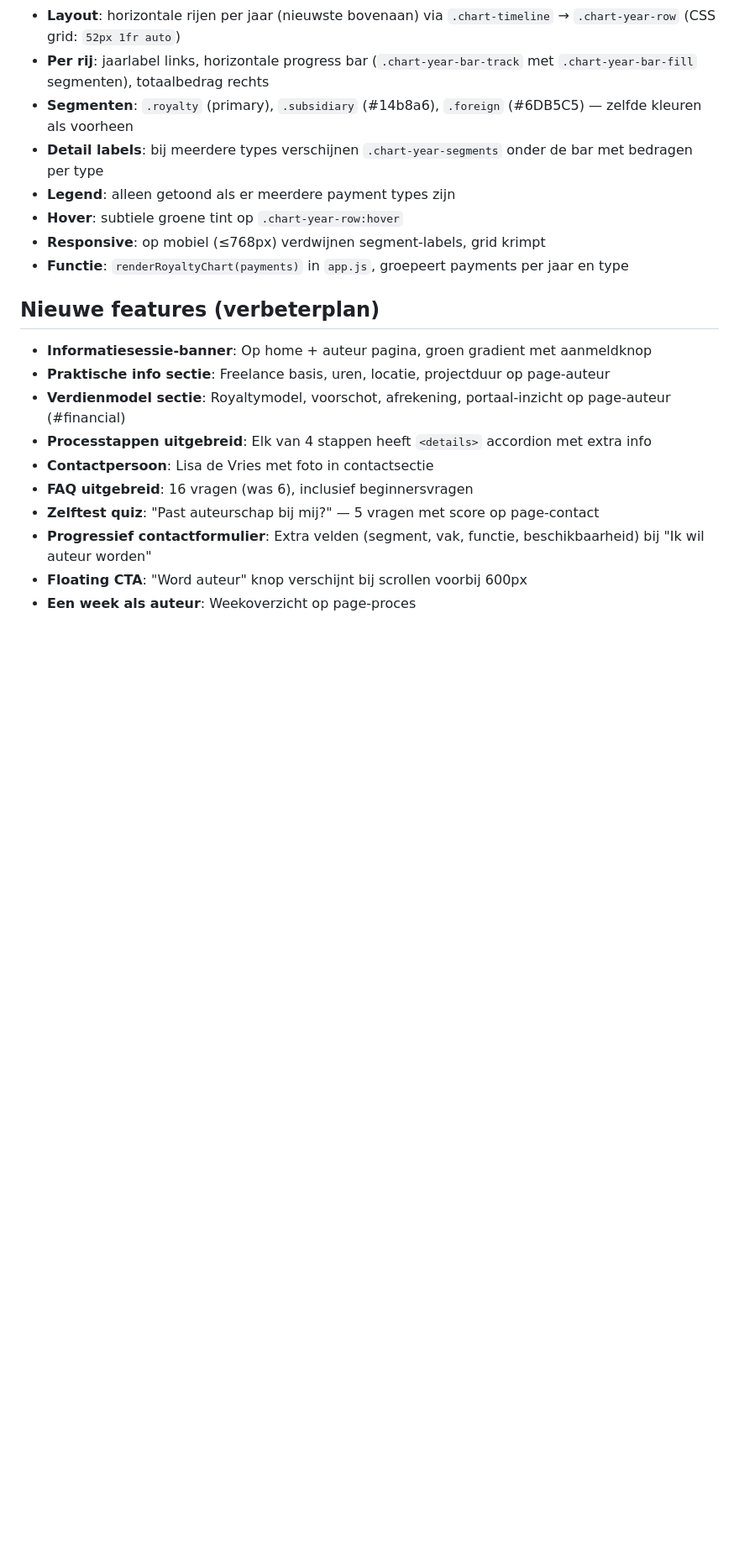
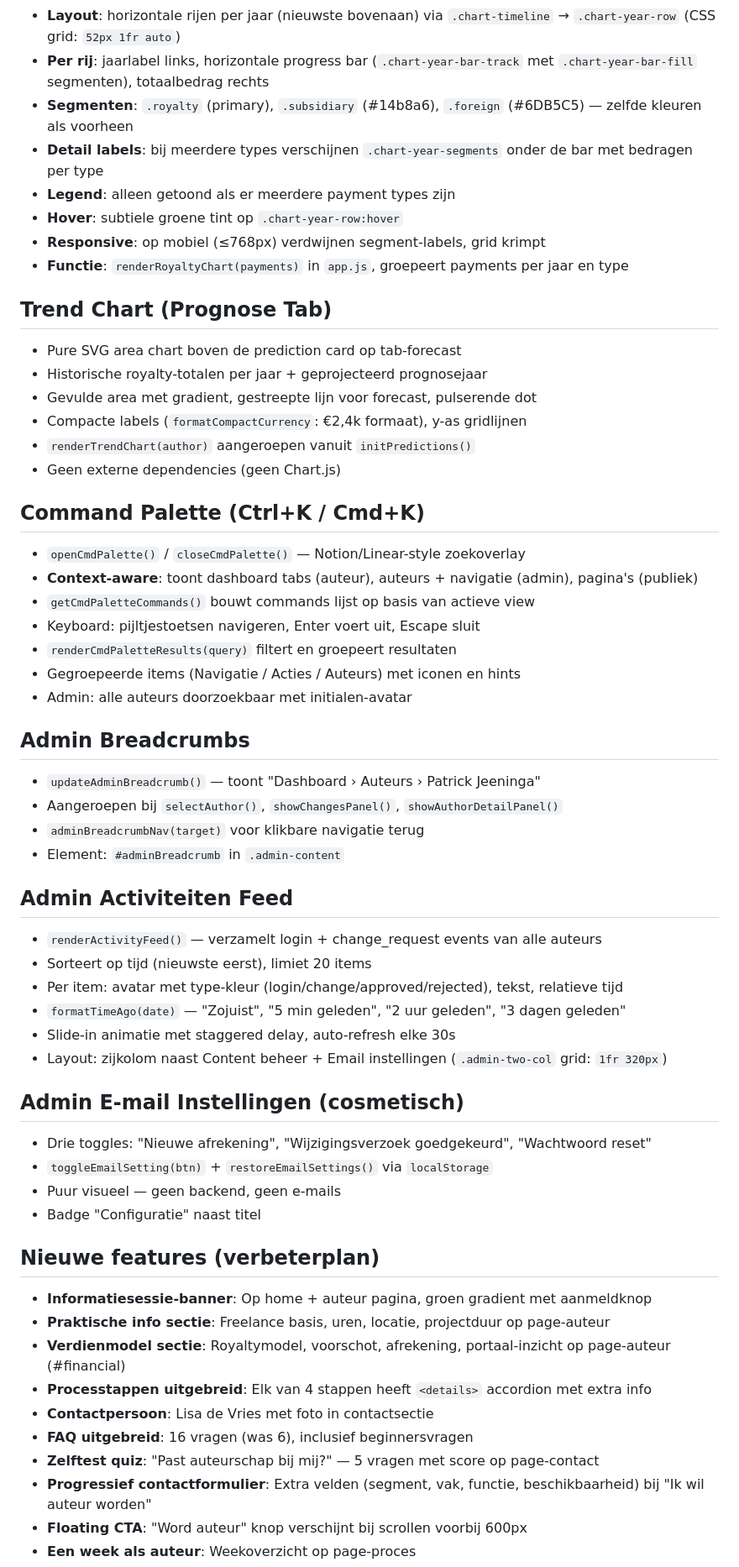
Before and after one commit to SingaporeCity/Royaltyportaal, a Markdown page: CLAUDE.md, the part around one of its changes. Shown at 84% size. Rendered like a GitHub page; blank space fills up the shorter version.

```diff
--- a/CLAUDE.md
+++ b/CLAUDE.md
@@ -120,6 +150,43 @@ Tweetalig (NL/EN) via `TRANSLATIONS` object in `app.js`. Alle vertaalbare elemen
 - **Hover**: subtiele groene tint op `.chart-year-row:hover`
 - **Responsive**: op mobiel (≤768px) verdwijnen segment-labels, grid krimpt
 - **Functie**: `renderRoyaltyChart(payments)` in `app.js`, groepeert payments per jaar en type
+
+## Trend Chart (Prognose Tab)
+- Pure SVG area chart boven de prediction card op tab-forecast
+- Historische royalty-totalen per jaar + geprojecteerd prognosejaar
+- Gevulde area met gradient, gestreepte lijn voor forecast, pulserende dot
+- Compacte labels (`formatCompactCurrency`: €2,4k formaat), y-as gridlijnen
+- `renderTrendChart(author)` aangeroepen vanuit `initPredictions()`
+- Geen externe dependencies (geen Chart.js)
+
+## Command Palette (Ctrl+K / Cmd+K)
+- `openCmdPalette()` / `closeCmdPalette()` — Notion/Linear-style zoekoverlay
+- **Context-aware**: toont dashboard tabs (auteur), auteurs + navigatie (admin), pagina's (publiek)
+- `getCmdPaletteCommands()` bouwt commands lijst op basis van actieve view
+- Keyboard: pijltjestoetsen navigeren, Enter voert uit, Escape sluit
+- `renderCmdPaletteResults(query)` filtert en groepeert resultaten
+- Gegroepeerde items (Navigatie / Acties / Auteurs) met iconen en hints
+- Admin: alle auteurs doorzoekbaar met initialen-avatar
+
+## Admin Breadcrumbs
+- `updateAdminBreadcrumb()` — toont "Dashboard › Auteurs › Patrick Jeeninga"
+- Aangeroepen bij `selectAuthor()`, `showChangesPanel()`, `showAuthorDetailPanel()`
+- `adminBreadcrumbNav(target)` voor klikbare navigatie terug
+- Element: `#adminBreadcrumb` in `.admin-content`
+
+## Admin Activiteiten Feed
+- `renderActivityFeed()` — verzamelt login + change_request events van alle auteurs
+- Sorteert op tijd (nieuwste eerst), limiet 20 items
+- Per item: avatar met type-kleur (login/change/approved/rejected), tekst, relatieve tijd
+- `formatTimeAgo(date)` — "Zojuist", "5 min geleden", "2 uur geleden", "3 dagen geleden"
+- Slide-in animatie met staggered delay, auto-refresh elke 30s
+- Layout: zijkolom naast Content beheer + Email instellingen (`.admin-two-col` grid: `1fr 320px`)
+
+## Admin E-mail Instellingen (cosmetisch)
+- Drie toggles: "Nieuwe afrekening", "Wijzigingsverzoek goedgekeurd", "Wachtwoord reset"
+- `toggleEmailSetting(btn)` + `restoreEmailSettings()` via `localStorage`
+- Puur visueel — geen backend, geen e-mails
+- Badge "Configuratie" naast titel
 
 ## Nieuwe features (verbeterplan)
 - **Informatiesessie-banner**: Op home + auteur pagina, groen gradient met aanmeldknop
```
Also changed, not shown: other parts of CLAUDE.md (+56 -5 lines).
